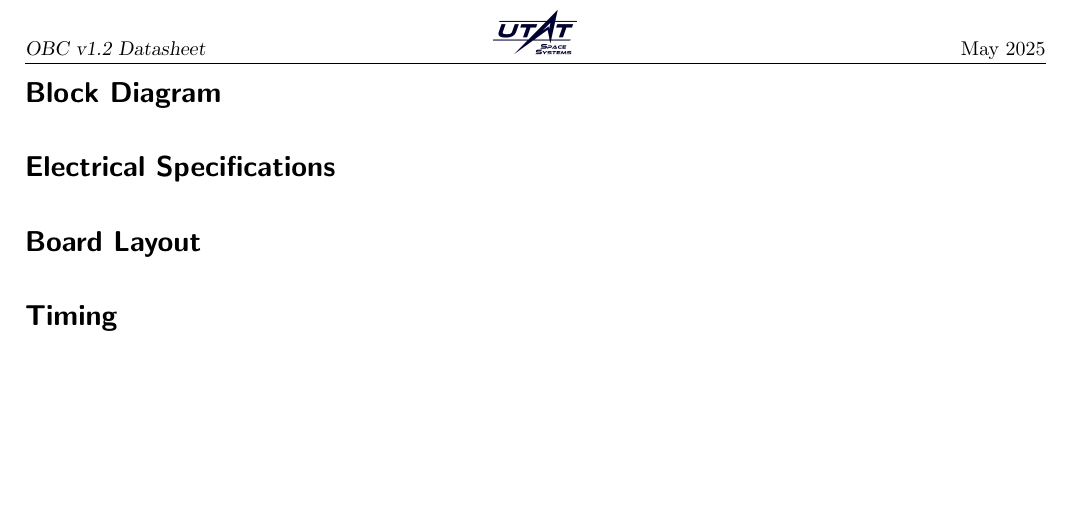
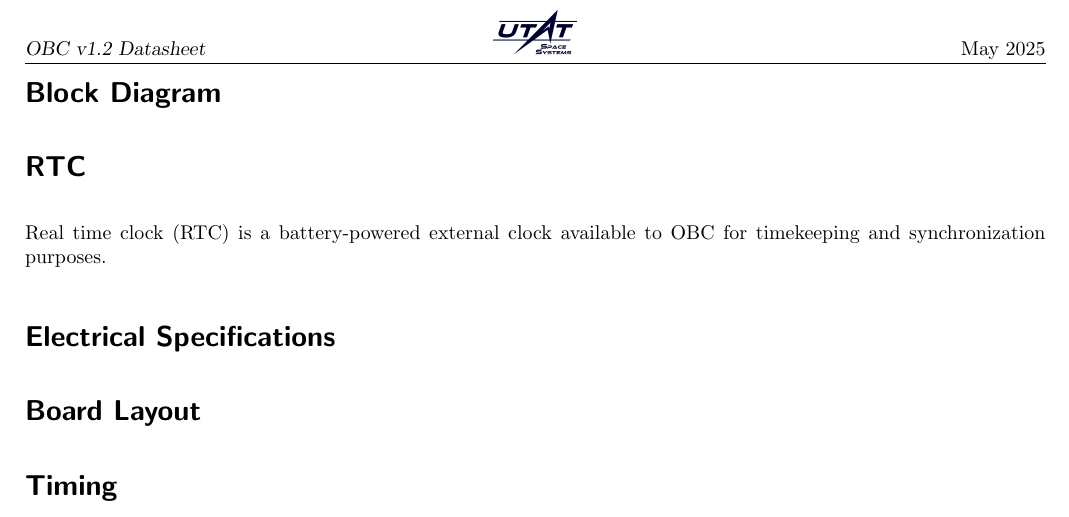
Before and after one commit to utat-ss/FINCH-OBC-Datasheet, a LaTeX document (obc_datasheet/obc_datasheet.tex): part of page 2 of 2, cut so that both start at the same text, the shorter picture padded with empty space. Compiled offline with pdfLaTeX.

Commit message:
start rtc section

```diff
--- a/obc_datasheet/obc_datasheet.tex
+++ b/obc_datasheet/obc_datasheet.tex
@@ -90,6 +90,11 @@ You can build the PDF document using command \texttt{latexmk -pdf}.
 \onecolumn
 \section{Block Diagram}
 
+\section{RTC}
+
+Real time clock (RTC) is a battery-powered external clock available to OBC for
+timekeeping and synchronization purposes.
+
 \section{Electrical Specifications}
 \section{Board Layout}
 \section{Timing}
```
